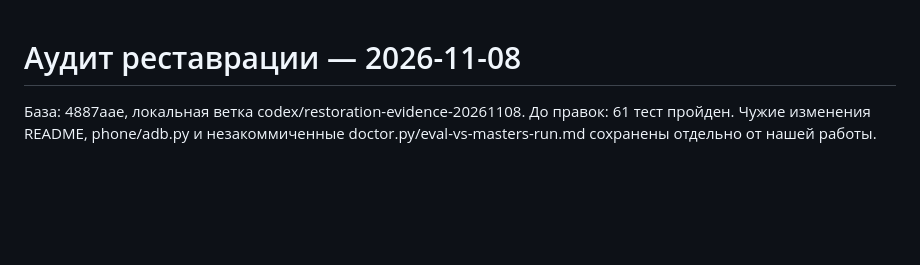
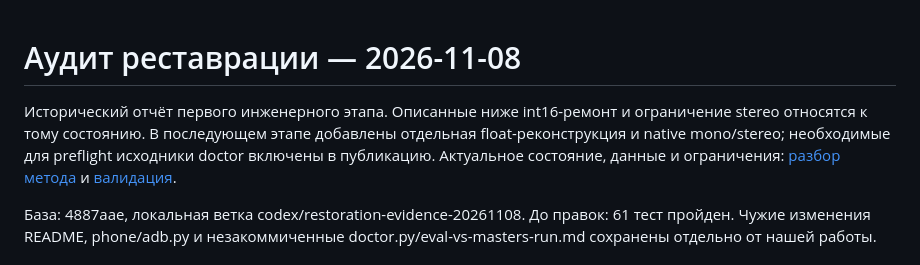
Before and after one commit to MyDum-bsu/music-restoration, a Markdown page: docs/restoration-audit-20261108.md, the part around the change. GitHub-like rendering; blank space fills up the shorter version.

Commit message:
Label the first audit as historical and link the current evidence

```diff
--- a/docs/restoration-audit-20261108.md
+++ b/docs/restoration-audit-20261108.md
@@ -1,4 +1,6 @@
 # Аудит реставрации — 2026-11-08
+
+Исторический отчёт первого инженерного этапа. Описанные ниже int16-ремонт и ограничение stereo относятся к тому состоянию. В последующем этапе добавлены отдельная float-реконструкция и native mono/stereo; необходимые для preflight исходники doctor включены в публикацию. Актуальное состояние, данные и ограничения: [разбор метода](restoration-method-ru.md) и [валидация](validation/README.md).
 
 База: 4887aae, локальная ветка codex/restoration-evidence-20261108. До правок: 61 тест пройден. Чужие изменения README, phone/adb.py и незакоммиченные doctor.py/eval-vs-masters-run.md сохранены отдельно от нашей работы.
 
```
